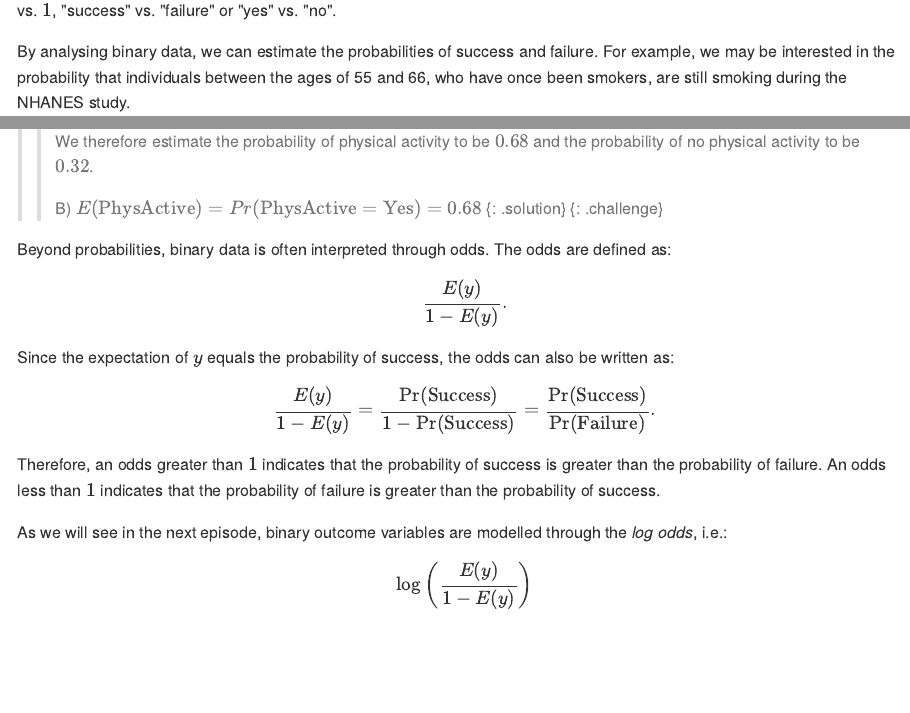
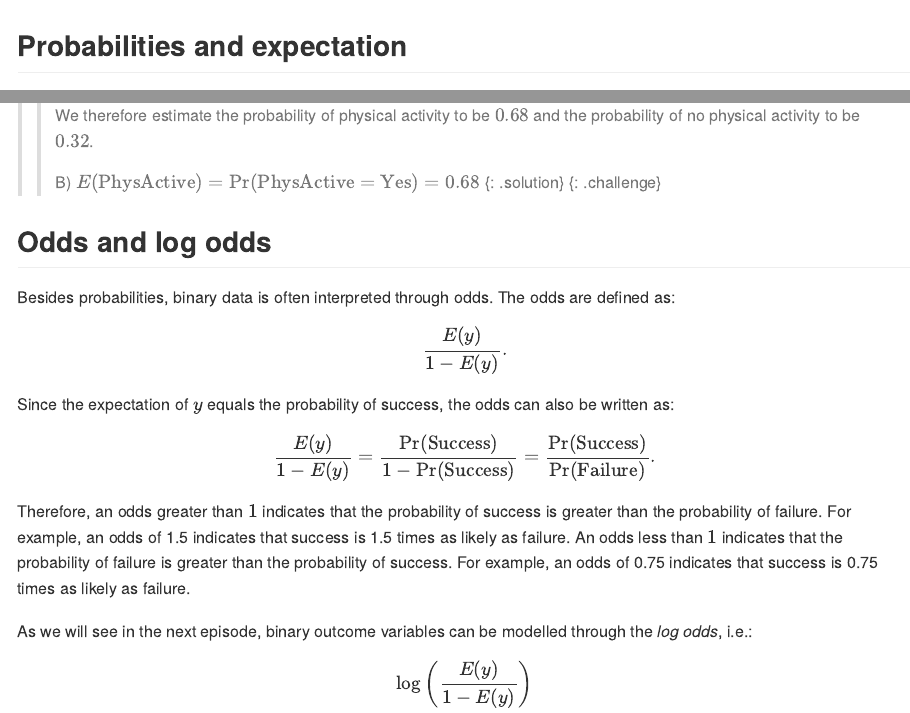
Before and after one commit to carpentries-incubator/logistic-regression-public-health, an R Markdown document (_episodes_rmd/01-introBinary.Rmd): the page in a window 1100 px wide, from its top, and a second part further down, joined at a grey line. The pictures show the output file _episodes/01-introBinary.md that the author committed with the source, drawn offline in the style of GitHub.

Commit message:
main body layout

```diff
--- a/_episodes_rmd/01-introBinary.Rmd
+++ b/_episodes_rmd/01-introBinary.Rmd
@@ -25,6 +25,8 @@ library(latex2exp)
 In this lesson we will work with binary outcome variables.
 That is, variables which can take on two values.
 These could be $0$ vs. $1$, "success" vs. "failure" or "yes" vs. "no".
+
+## Probabilities and expectation
 
 By analysing binary data, we can estimate the probabilities of success and failure.
 For example, we may be interested in the probability that individuals between the
@@ -80,11 +82,13 @@ equal to the proportion of successes. In our example above, $E(y) = \text{Pr}(\t
 > > We therefore estimate the probability of physical activity to be $0.68$
 > > and the probability of no physical activity to be $0.32$.
 > >
-> > B) $E(\text{PhysActive}) = Pr(\text{PhysActive} = \text{Yes}) = 0.68$
+> > B) $E(\text{PhysActive}) = \text{Pr}(\text{PhysActive} = \text{Yes}) = 0.68$
 > {: .solution}
 {: .challenge}
 
-Beyond probabilities, binary data is often interpreted through odds.
+## Odds and log odds
+
+Besides probabilities, binary data is often interpreted through odds.
 The odds are defined as:
 
 $$\frac{E(y)}{1-E(y)}.$$
@@ -95,10 +99,10 @@ be written as:
 $$\frac{E(y)}{1-E(y)} = \frac{\text{Pr}(\text{Success})}{1-\text{Pr}(\text{Success})} = \frac{\text{Pr}(\text{Success})}{\text{Pr}(\text{Failure})}.$$
 
 Therefore, an odds greater than $1$ indicates that the probability of success
-is greater than the probability of failure. An odds less than $1$ indicates that
-the probability of failure is greater than the probability of success.
+is greater than the probability of failure. For example, an odds of 1.5 indicates that success is 1.5 times as likely as failure. An odds less than $1$ indicates that
+the probability of failure is greater than the probability of success. For example, an odds of 0.75 indicates that success is 0.75 times as likely as failure.
 
-As we will see in the next episode, binary outcome variables are modelled through
+As we will see in the next episode, binary outcome variables can be modelled through
 the *log odds*, i.e.:
 
 $$\text{log}\left(\frac{E(y)}{1-E(y)}\right)$$
```
Also changed, not shown: _episodes/01-introBinary.md (+9 -5 lines).
